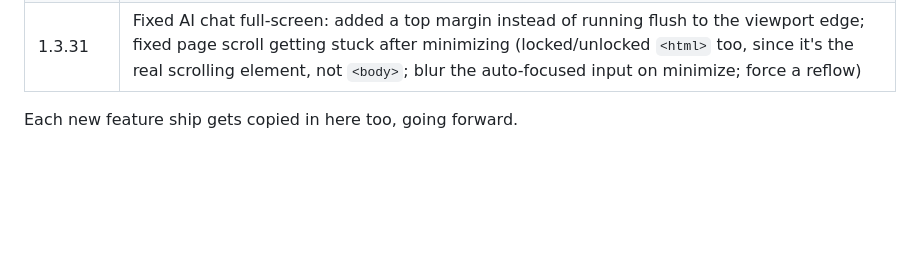
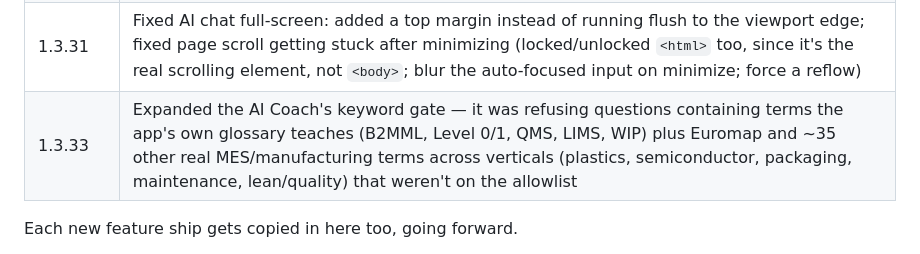
Before and after one commit to Akshay-devrepository/mes-architect-app, a Markdown page: apk-releases/README.md, the part around the change. Drawn GitHub-style; blank space fills up the shorter version.

Commit message:
Log v1.3.33 (AI Coach keyword gate expansion) in release README
Co-Authored-By: Claude Opus 5 <noreply@anthropic.com>

```diff
--- a/apk-releases/README.md
+++ b/apk-releases/README.md
@@ -75,6 +75,7 @@ Naming: `MES-Architect-v<version>-<feature>.apk`
 | 1.3.27  | German coverage extended to Module 15 (Consultant Mindset) — German now covers Modules 2-15 |
 | 1.3.29  | German coverage extended to Module 16 (AI Interview Coach) — German pre-translated content now COMPLETE across all 16 paid modules |
 | 1.3.31  | Fixed AI chat full-screen: added a top margin instead of running flush to the viewport edge; fixed page scroll getting stuck after minimizing (locked/unlocked `<html>` too, since it's the real scrolling element, not `<body>`; blur the auto-focused input on minimize; force a reflow) |
+| 1.3.33  | Expanded the AI Coach's keyword gate — it was refusing questions containing terms the app's own glossary teaches (B2MML, Level 0/1, QMS, LIMS, WIP) plus Euromap and ~35 other real MES/manufacturing terms across verticals (plastics, semiconductor, packaging, maintenance, lean/quality) that weren't on the allowlist |
 
 Each new feature ship gets copied in here too, going forward.
 
```
